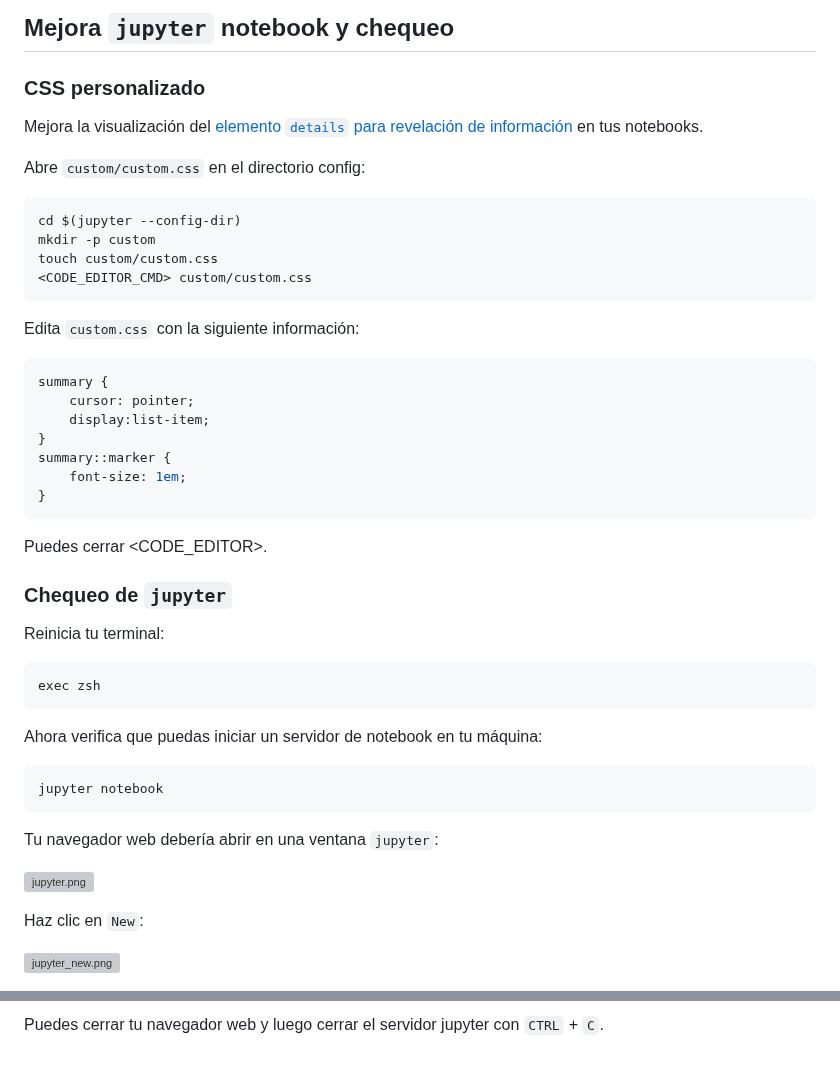
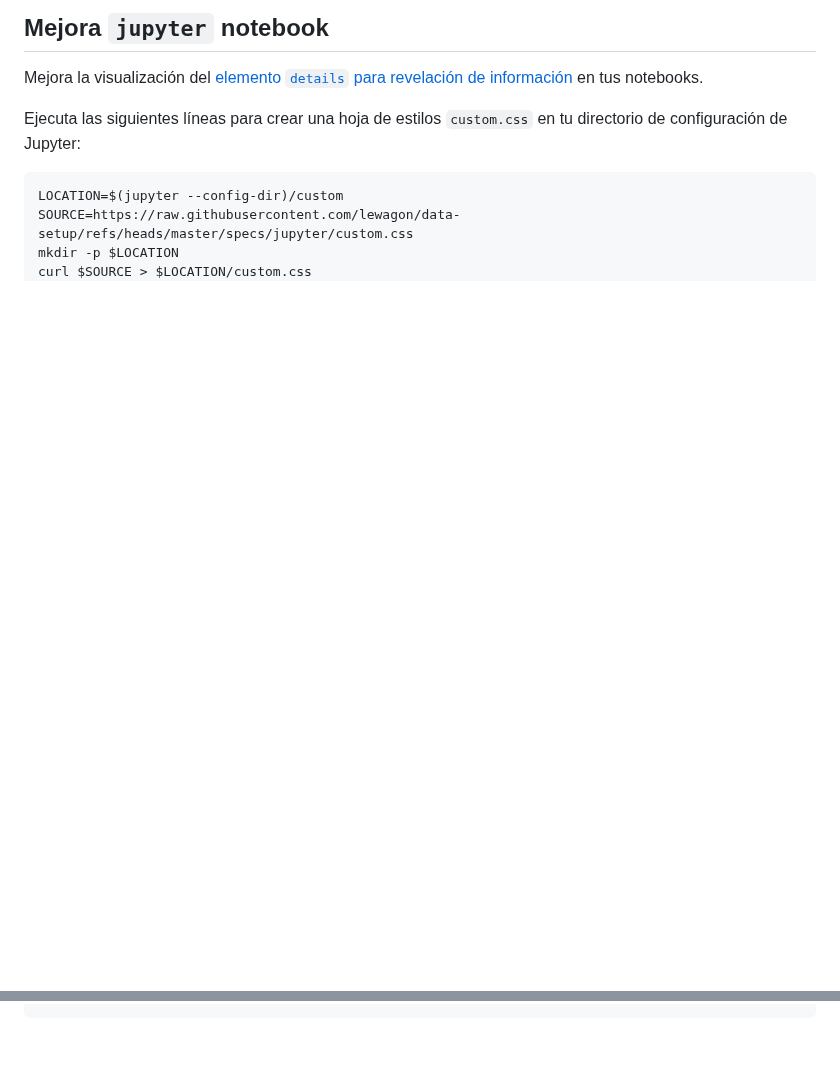
Before and after one commit to lewagon/data-setup, a Markdown page: _partials/es/nbextensions.md, 2 parts joined by grey strips. Drawn GitHub-style; blank space fills up the shorter version; grey boxes are pictures that could not be loaded.

Commit message:
Streamline jupyter setup and checks

````diff
--- a/_partials/es/nbextensions.md
+++ b/_partials/es/nbextensions.md
@@ -1,49 +1,12 @@
-## Mejora `jupyter` notebook y chequeo
-
-### CSS personalizado
+## Mejora `jupyter` notebook
 
 Mejora la visualización del [elemento `details` para revelación de información](https://developer.mozilla.org/en-US/docs/Web/HTML/Element/details) en tus notebooks.
 
-Abre `custom/custom.css` en el directorio config:
-```bash
-cd $(jupyter --config-dir)
-mkdir -p custom
-touch custom/custom.css
-<CODE_EDITOR_CMD> custom/custom.css
-```
-Edita `custom.css` con la siguiente información:
-
-```css
-summary {
-    cursor: pointer;
-    display:list-item;
-}
-summary::marker {
-    font-size: 1em;
-}
-```
-
-Puedes cerrar <CODE_EDITOR>.
-
-### Chequeo de `jupyter`
-
-Reinicia tu terminal:
+Ejecuta las siguientes líneas para crear una hoja de estilos `custom.css` en tu directorio de configuración de Jupyter:
 
 ```bash
-exec zsh
+LOCATION=$(jupyter --config-dir)/custom
+SOURCE=https://raw.githubusercontent.com/lewagon/data-setup/refs/heads/master/specs/jupyter/custom.css
+mkdir -p $LOCATION
+curl $SOURCE > $LOCATION/custom.css
 ```
-
-Ahora verifica que puedas iniciar un servidor de notebook en tu máquina:
-
-```bash
-jupyter notebook
-```
-
-Tu navegador web debería abrir en una ventana `jupyter`:
-
-![jupyter.png](images/jupyter.png)
-
-Haz clic en `New`:
-
-![jupyter_new.png](images/jupyter_new.png)
-
@@ -64 +12,0 @@ Deselecciona _"disable configuration for nbextensions without explicit compatibi
-Puedes cerrar tu navegador web y luego cerrar el servidor jupyter con `CTRL` + `C`.
````
Also changed, not shown: other parts of _partials/es/nbextensions.md (+0 -14 lines), _partials/es/python_checkup.md (+22 -2 lines), _partials/nbextensions.md (+7 -49 lines), images/jupyter.png, images/jupyter_new.png, images/jupyter_notebook.png, 2 other files.
